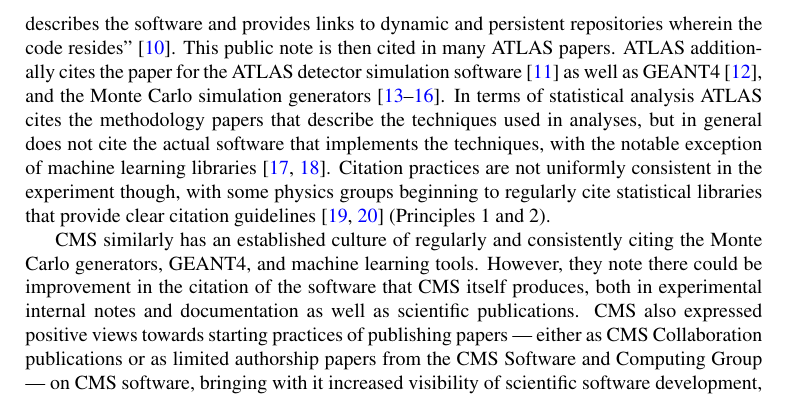
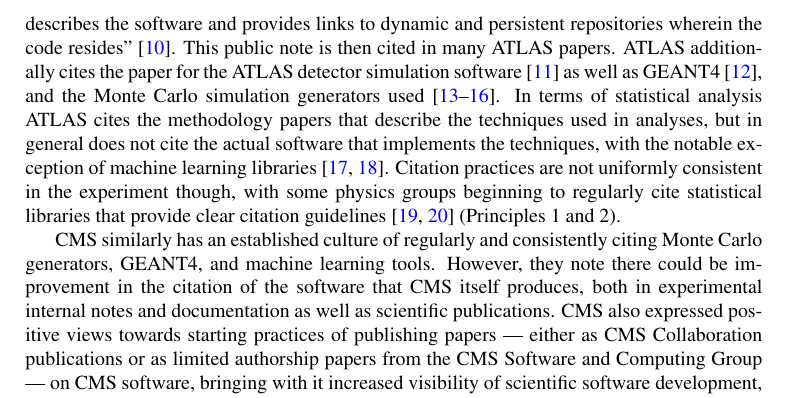
Before and after one commit to matthewfeickert-papers/chep-2023-proceedings-software-citation, a LaTeX document (chep_2023_proceedings.tex, which reads src/current_state.tex): part of page 3 of 7, cut so that both start at the same text. Compiled offline with XeLaTeX.

Commit message:
make it painfully obvious that citations are for used software

```diff
--- a/src/current_state.tex
+++ b/src/current_state.tex
@@ -5,11 +5,11 @@
 To understand the current state of software citation in the field reports from the ATLAS, CMS, and LHCb experiments were given that summarized the experiments' current standards and practices and future plans.
 ATLAS takes the approach of using a ``catch-all'' citation of all ATLAS software and firmware through the citation of an ATLAS public note that ``briefly describes the software and provides links to dynamic and persistent repositories wherein the code resides''~\cite{ATL-SOFT-PUB-2021-001}.
 This public note is then cited in many ATLAS papers.
-ATLAS additionally cites the paper for the ATLAS detector simulation software~\cite{SOFT-2010-01} as well as GEANT4~\cite{GEANT4:2002zbu}, and the Monte Carlo simulation generators~\cite{Sjostrand:2007gs,Sjostrand:2014zea,Alwall:2014hca,Sherpa:2019gpd}.
+ATLAS additionally cites the paper for the ATLAS detector simulation software~\cite{SOFT-2010-01} as well as GEANT4~\cite{GEANT4:2002zbu}, and the Monte Carlo simulation generators used~\cite{Sjostrand:2007gs,Sjostrand:2014zea,Alwall:2014hca,Sherpa:2019gpd}.
 In terms of statistical analysis ATLAS cites the methodology papers that describe the techniques used in analyses, but in general does not cite the actual software that implements the techniques, with the notable exception of machine learning libraries~\cite{chollet2015keras,tensorflow2015-whitepaper}.
 Citation practices are not uniformly consistent in the experiment though, with some physics groups beginning to regularly cite statistical libraries that provide clear citation guidelines~\cite{pyhf,pyhf_joss} (Principles 1 and 2).
 
-CMS similarly has an established culture of regularly and consistently citing the Monte Carlo generators, GEANT4, and machine learning tools.
+CMS similarly has an established culture of regularly and consistently citing Monte Carlo generators, GEANT4, and machine learning tools.
 However, they note there could be improvement in the citation of the software that CMS itself produces, both in experimental internal notes and documentation as well as scientific publications.
 CMS also expressed positive views towards starting practices of publishing papers --- either as CMS Collaboration publications or as limited authorship papers from the CMS Software and Computing Group --- on CMS software, bringing with it increased visibility of scientific software development, documentation standards, and references of software version information (Principles 1 and 2).
 
```
